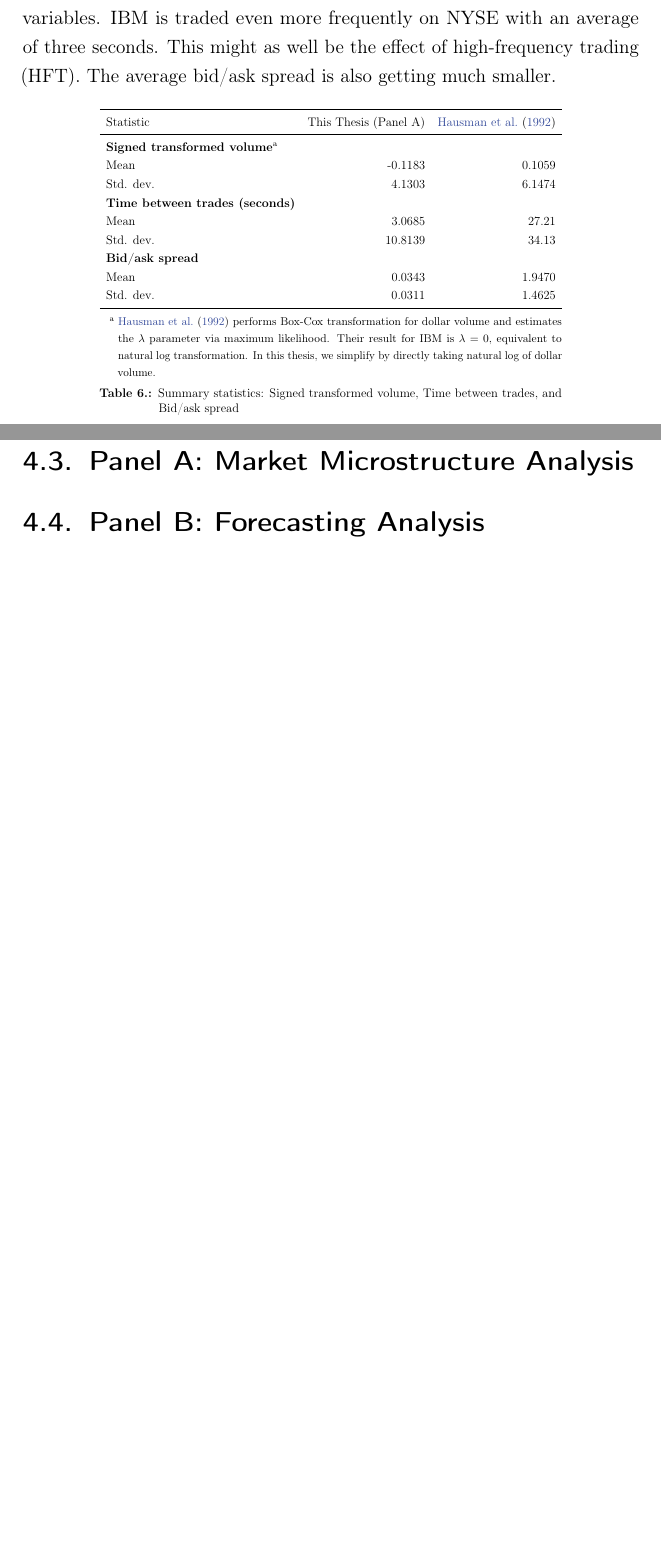
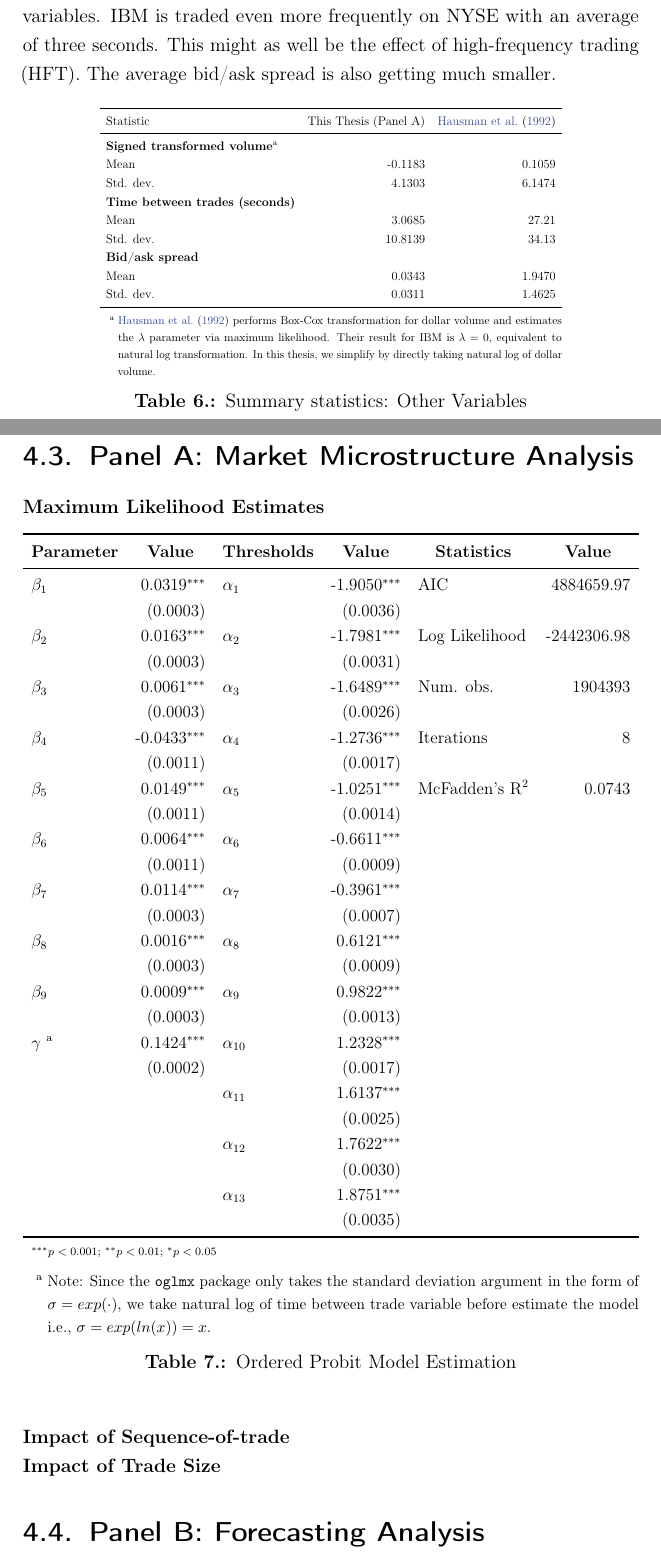
Before and after one commit to thuhtran/Master-thesis-Overleaf-backup, a LaTeX thesis (thesis_main.tex, which reads chapters/4-mainresults.tex): two parts of pages 20 and 21 of 28, joined at a grey line, cut so that both start at the same text, the shorter picture padded with empty space. Compiled offline with pdfLaTeX.

Commit message:
Updates from Overleaf

```diff
--- a/chapters/4-mainresults.tex
+++ b/chapters/4-mainresults.tex
@@ -150,9 +150,10 @@ Std. dev. & 0.0311 & 1.4625 \\
     \small
     \item[a] \citet{hausman1992} performs Box-Cox transformation for dollar volume and estimates the \(\lambda\) parameter via maximum likelihood. Their result for IBM is \(\lambda=0\), equivalent to natural log transformation. In this thesis, we simplify by directly taking natural log of dollar volume.
   \end{tablenotes}
-\caption{Summary statistics: Signed transformed volume, Time between trades, and Bid/ask spread}
+
+\end{threeparttable}}
+\caption{Summary statistics: Other Variables}
 \label{tab:table-6}
-\end{threeparttable}}
 \end{table}
 
 
@@ -160,3 +161,64 @@ Std. dev. & 0.0311 & 1.4625 \\
 
 \section{Panel A: Market Microstructure Analysis}
 
+{\noindent\bfseries Maximum Likelihood Estimates  }
+
+\begin{table}[H]
+\centering
+\begin{center}
+\resizebox{\textwidth}{!}{%
+\begin{threeparttable}
+\begin{tabular}{lrlrlr}
+\toprule
+\multicolumn{1}{c}{\textbf{Parameter}} & \multicolumn{1}{c}{\textbf{Value}} & \multicolumn{1}{c}{\textbf{Thresholds}} & \multicolumn{1}{c}{\textbf{Value}} & \multicolumn{1}{c}{\textbf{Statistics}} & \multicolumn{1}{c}{\textbf{Value}} \\
+\midrule
+$\beta_1$ & 0.0319$^{***}$ & $\alpha_1$ & -1.9050$^{***}$ & AIC & 4884659.97 \\
+ & (0.0003) & & (0.0036) & & \\
+
+$\beta_2$ & 0.0163$^{***}$ & $\alpha_2$ & -1.7981$^{***}$ & Log Likelihood & -2442306.98 \\
+ & (0.0003) & & (0.0031) & & \\
+
+$\beta_3$ & 0.0061$^{***}$ & $\alpha_3$ & -1.6489$^{***}$ & Num. obs. & 1904393 \\
+ & (0.0003) & & (0.0026) & & \\
+
+$\beta_4$ & -0.0433$^{***}$ & $\alpha_4$ & -1.2736$^{***}$ & Iterations & 8 \\
+ & (0.0011) & & (0.0017) & & \\
+
+$\beta_5$ & 0.0149$^{***}$ & $\alpha_5$ & -1.0251$^{***}$ & McFadden's R$^2$ & 0.0743 \\
+ & (0.0011) & & (0.0014) & & \\
+
+$\beta_6$ & 0.0064$^{***}$ & $\alpha_6$ & -0.6611$^{***}$ & & \\
+ & (0.0011) & & (0.0009) & & \\
+
+$\beta_7$ & 0.0114$^{***}$ & $\alpha_7$ & -0.3961$^{***}$ & & \\
+ & (0.0003) & & (0.0007) & & \\
+
+$\beta_8$ & 0.0016$^{***}$ & $\alpha_8$ & 0.6121$^{***}$ & & \\
+ & (0.0003) & & (0.0009) & & \\
+
+$\beta_9$ & 0.0009$^{***}$ &  $\alpha_9$ & 0.9822$^{***}$ & & \\
+ & (0.0003) & & (0.0013) & & \\
+
+$\gamma$ \tnote{a}& 0.1424$^{***}$ & $\alpha_{10}$ & 1.2328$^{***}$ & & \\
+ & (0.0002) & & (0.0017) & & \\
+
+ & & $\alpha_{11}$ & 1.6137$^{***}$ & & \\
+ & & & (0.0025) & & \\
+
+ & & $\alpha_{12}$ & 1.7622$^{***}$ & & \\
+ & & & (0.0030) & & \\
+
+ & & $\alpha_{13}$ & 1.8751$^{***}$ & & \\
+ & & & (0.0035) & & \\
+\bottomrule
+\multicolumn{6}{l}{\scriptsize{$^{***}p<0.001$; $^{**}p<0.01$; $^{*}p<0.05$}}
+\end{tabular}
+
+\begin{tablenotes}
+    \small
+    \item[a] Note: Since the \texttt{oglmx} package only takes the standard deviation argument in the form of \(\sigma=exp(\cdot)\), we take natural log of time between trade variable before estimate the model i.e., \(\sigma=exp(ln(x)) = x\).
+  \end{tablenotes}
+
+
+\end{threeparttable}}
+\caption{Ordered Probit Model Estimation}
@@ -163 +231,8 @@ Std. dev. & 0.0311 & 1.4625 \\
+{\noindent\bfseries Impact of Sequence-of-trade }
+
+{\noindent\bfseries Impact of Trade Size }
+
+
+
+
 \section{Panel B: Forecasting Analysis}
```
Also changed, not shown: chapters/4-mainresults.tex (6 more changed lines).
